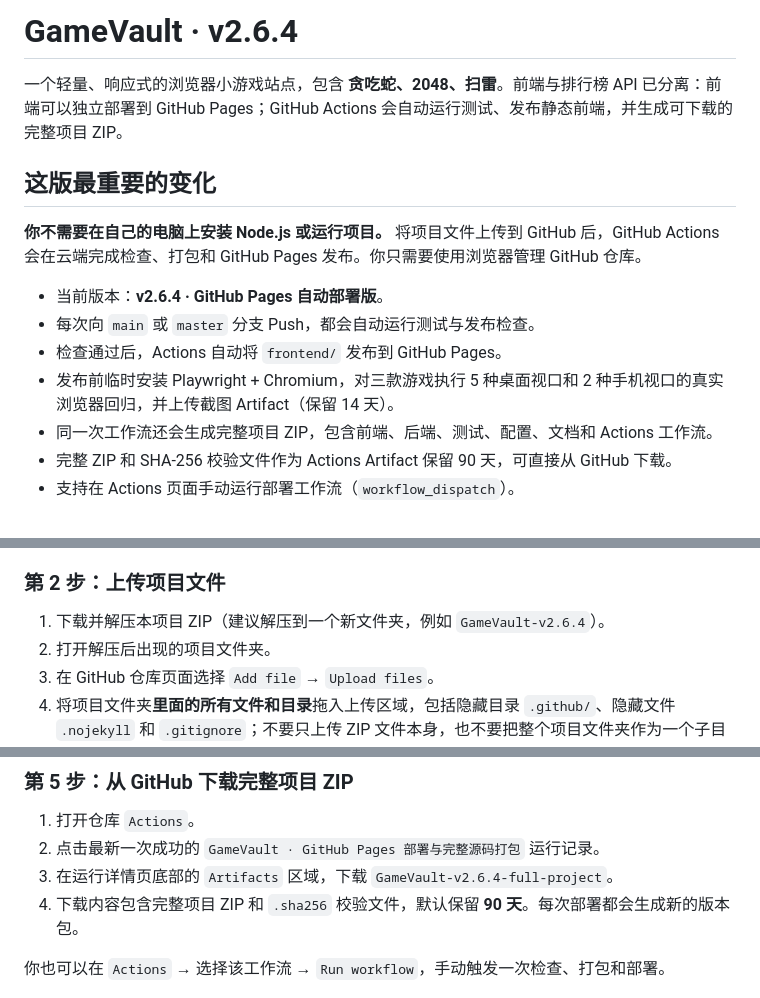
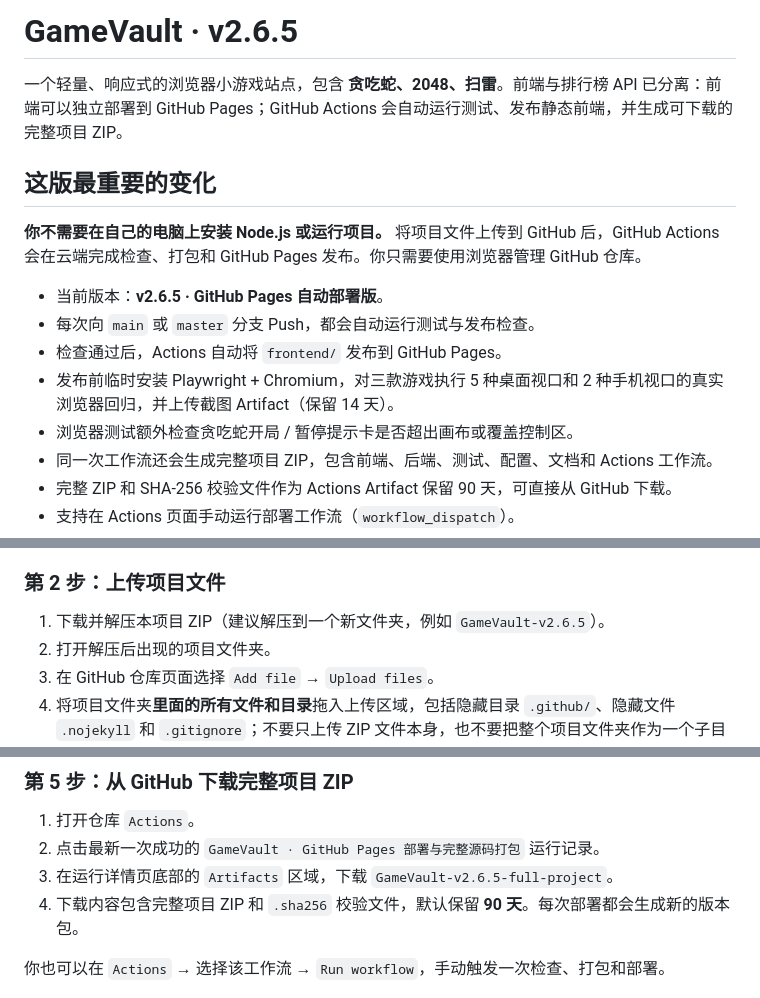
Before and after one commit to CaulKerMin/GameVault, a Markdown page: README.md, 3 parts joined by grey strips. Rendered like a GitHub page.

```diff
--- a/README.md
+++ b/README.md
@@ -1,4 +1,4 @@
-# GameVault · v2.6.4
+# GameVault · v2.6.5
 
 一个轻量、响应式的浏览器小游戏站点，包含 **贪吃蛇、2048、扫雷**。前端与排行榜 API 已分离：前端可以独立部署到 GitHub Pages；GitHub Actions 会自动运行测试、发布静态前端，并生成可下载的完整项目 ZIP。
 
@@ -6,10 +6,11 @@
 
 **你不需要在自己的电脑上安装 Node.js 或运行项目。** 将项目文件上传到 GitHub 后，GitHub Actions 会在云端完成检查、打包和 GitHub Pages 发布。你只需要使用浏览器管理 GitHub 仓库。
 
-- 当前版本：**v2.6.4 · GitHub Pages 自动部署版**。
+- 当前版本：**v2.6.5 · GitHub Pages 自动部署版**。
 - 每次向 `main` 或 `master` 分支 Push，都会自动运行测试与发布检查。
 - 检查通过后，Actions 自动将 `frontend/` 发布到 GitHub Pages。
 - 发布前临时安装 Playwright + Chromium，对三款游戏执行 5 种桌面视口和 2 种手机视口的真实浏览器回归，并上传截图 Artifact（保留 14 天）。
+- 浏览器测试额外检查贪吃蛇开局 / 暂停提示卡是否超出画布或覆盖控制区。
 - 同一次工作流还会生成完整项目 ZIP，包含前端、后端、测试、配置、文档和 Actions 工作流。
 - 完整 ZIP 和 SHA-256 校验文件作为 Actions Artifact 保留 90 天，可直接从 GitHub 下载。
 - 支持在 Actions 页面手动运行部署工作流（`workflow_dispatch`）。
@@ -60,7 +61,7 @@ UI-ROADMAP.md                 UI 专项迭代路线图
 
 ### 第 2 步：上传项目文件
 
-1. 下载并解压本项目 ZIP（建议解压到一个新文件夹，例如 `GameVault-v2.6.4`）。
+1. 下载并解压本项目 ZIP（建议解压到一个新文件夹，例如 `GameVault-v2.6.5`）。
 2. 打开解压后出现的项目文件夹。
 3. 在 GitHub 仓库页面选择 `Add file` → `Upload files`。
 4. 将项目文件夹**里面的所有文件和目录**拖入上传区域，包括隐藏目录 `.github/`、隐藏文件 `.nojekyll` 和 `.gitignore`；不要只上传 ZIP 文件本身，也不要把整个项目文件夹作为一个子目录上传。
@@ -88,7 +89,7 @@ UI-ROADMAP.md                 UI 专项迭代路线图
 
 1. 打开仓库 `Actions`。
 2. 点击最新一次成功的 `GameVault · GitHub Pages 部署与完整源码打包` 运行记录。
-3. 在运行详情页底部的 `Artifacts` 区域，下载 `GameVault-v2.6.4-full-project`。
+3. 在运行详情页底部的 `Artifacts` 区域，下载 `GameVault-v2.6.5-full-project`。
 4. 下载内容包含完整项目 ZIP 和 `.sha256` 校验文件，默认保留 **90 天**。每次部署都会生成新的版本包。
 
 你也可以在 `Actions` → 选择该工作流 → `Run workflow`，手动触发一次检查、打包和部署。
```
